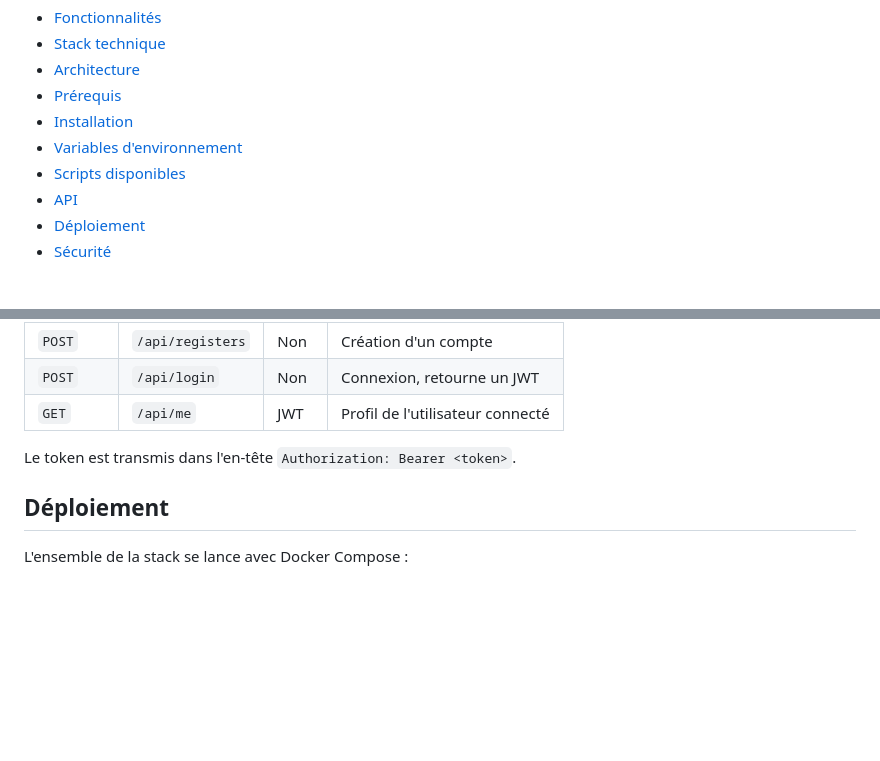
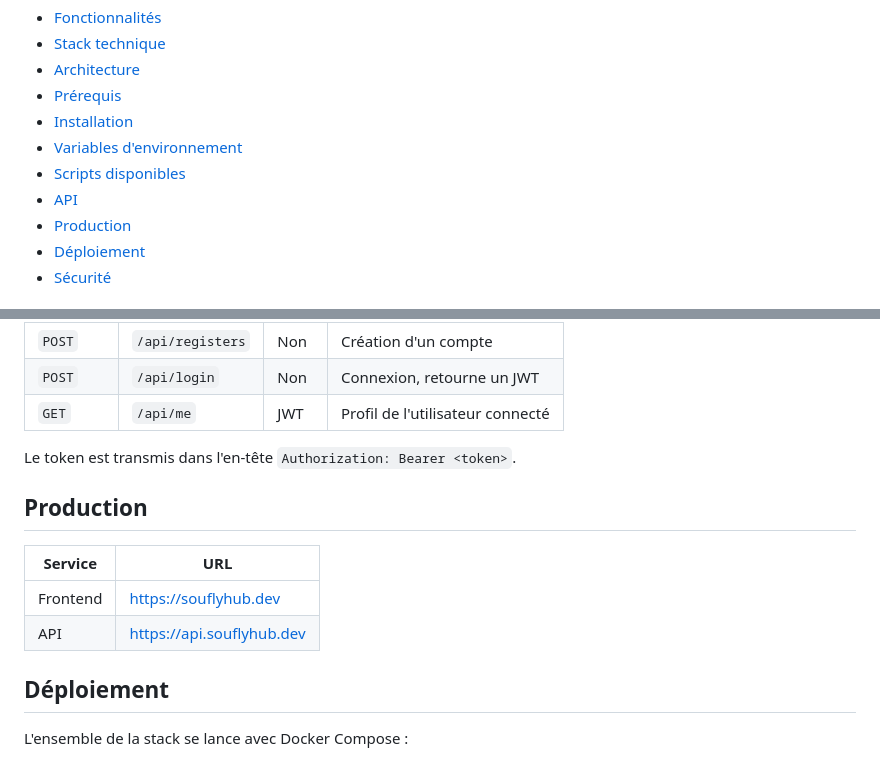
Before and after one commit to Ilaria-Digital-School/Projet.DeveloppeurWebFull.Maxime.Jumel.2026, a Markdown page: README.md, 2 parts joined by grey strips. GitHub-like rendering; blank space fills up the shorter version.

Commit message:
docs: add production URLs to README
Co-Authored-By: Claude Sonnet 5.5 <noreply@anthropic.com>

```diff
--- a/README.md
+++ b/README.md
@@ -14,6 +14,7 @@ Projet réalisé par **Maxime Jumel** dans le cadre de la formation Développeur
 - [Variables d'environnement](#variables-denvironnement)
 - [Scripts disponibles](#scripts-disponibles)
 - [API](#api)
+- [Production](#production)
 - [Déploiement](#déploiement)
 - [Sécurité](#sécurité)
 
@@ -128,6 +129,13 @@ Ces fichiers ne doivent jamais être commités (ils sont déjà dans `.gitignore
 
 Le token est transmis dans l'en-tête `Authorization: Bearer <token>`.
 
+## Production
+
+| Service | URL |
+| --- | --- |
+| Frontend | <https://souflyhub.dev> |
+| API | <https://api.souflyhub.dev> |
+
 ## Déploiement
 
 L'ensemble de la stack se lance avec Docker Compose :
```
